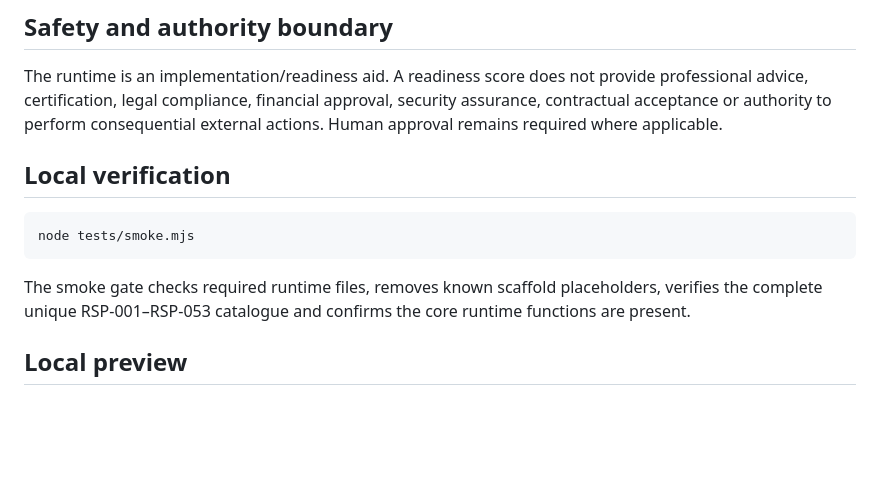
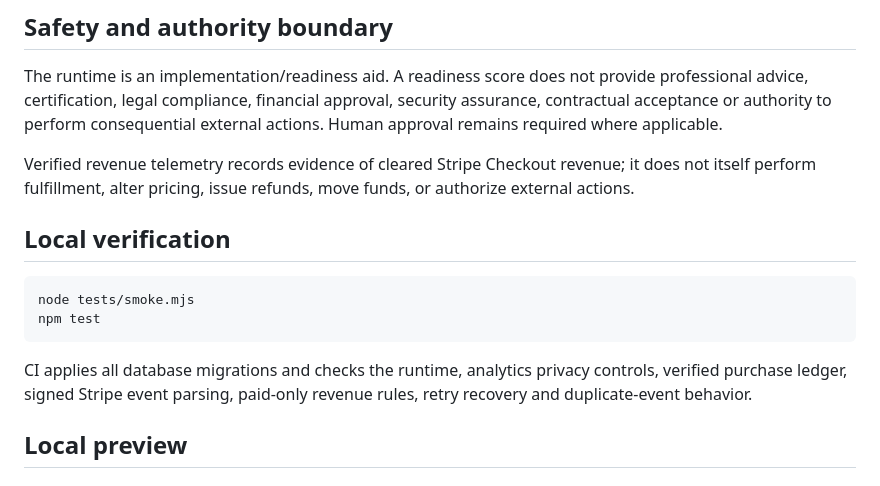
Before and after one commit to alexmichaelrichards1995-create/richo-portfolio, a Markdown page: README.md, the part around one of its changes. Rendered like a GitHub page; blank space fills up the shorter version.

````diff
--- a/README.md
+++ b/README.md
@@ -31,13 +43,16 @@ A controlled browser-based runtime layer for the R.I.C.H.O. (Research Intelligen
 
 The runtime is an implementation/readiness aid. A readiness score does not provide professional advice, certification, legal compliance, financial approval, security assurance, contractual acceptance or authority to perform consequential external actions. Human approval remains required where applicable.
 
+Verified revenue telemetry records evidence of cleared Stripe Checkout revenue; it does not itself perform fulfillment, alter pricing, issue refunds, move funds, or authorize external actions.
+
 ## Local verification
 
 ```bash
 node tests/smoke.mjs
+npm test
 ```
 
-The smoke gate checks required runtime files, removes known scaffold placeholders, verifies the complete unique RSP-001–RSP-053 catalogue and confirms the core runtime functions are present.
+CI applies all database migrations and checks the runtime, analytics privacy controls, verified purchase ledger, signed Stripe event parsing, paid-only revenue rules, retry recovery and duplicate-event behavior.
 
 ## Local preview
 
````
Also changed, not shown: other parts of README.md (+27 -4 lines).
